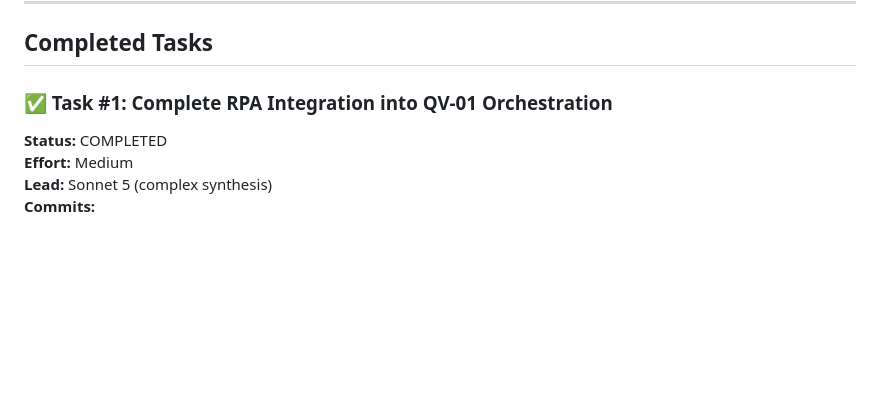
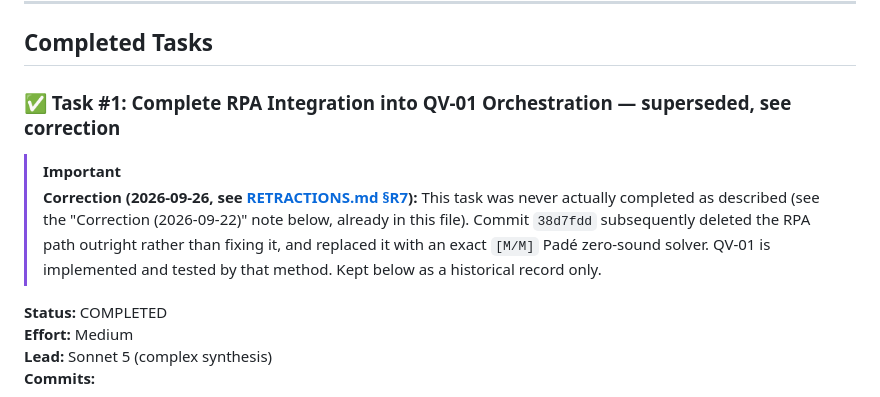
Before and after one commit to xaviercallens/SocrateAI-Scientific-Agora-Physique-Cinetique, a Markdown page: WORKFLOW_COMPLETION_SUMMARY.md, the part around the change. GitHub-like rendering; blank space fills up the shorter version.

```diff
--- a/WORKFLOW_COMPLETION_SUMMARY.md
+++ b/WORKFLOW_COMPLETION_SUMMARY.md
@@ -16,7 +16,15 @@ Following the initial comprehensive audit (documented in `AUDIT_SUMMARY.md`), a
 
 ## Completed Tasks
 
-### ✅ Task #1: Complete RPA Integration into QV-01 Orchestration
+### ✅ Task #1: Complete RPA Integration into QV-01 Orchestration — **superseded, see correction**
+
+> [!IMPORTANT]
+> **Correction (2026-09-26, see [RETRACTIONS.md §R7](./RETRACTIONS.md#r7--roadmapmd-and-workflow_completion_summarymd-describe-a-plan-that-no-longer-exists)):**
+> This task was never actually completed as described (see the "Correction (2026-09-22)" note below,
+> already in this file). Commit `38d7fdd` subsequently deleted the RPA path outright rather than fixing
+> it, and replaced it with an exact `[M/M]` Padé zero-sound solver. QV-01 is implemented and tested by
+> that method. Kept below as a historical record only.
+
 **Status:** COMPLETED
 **Effort:** Medium
 **Lead:** Sonnet 5 (complex synthesis)
```
Also changed, not shown: RETRACTIONS.md (+10 -0 lines), ROADMAP.md (+10 -2 lines).
